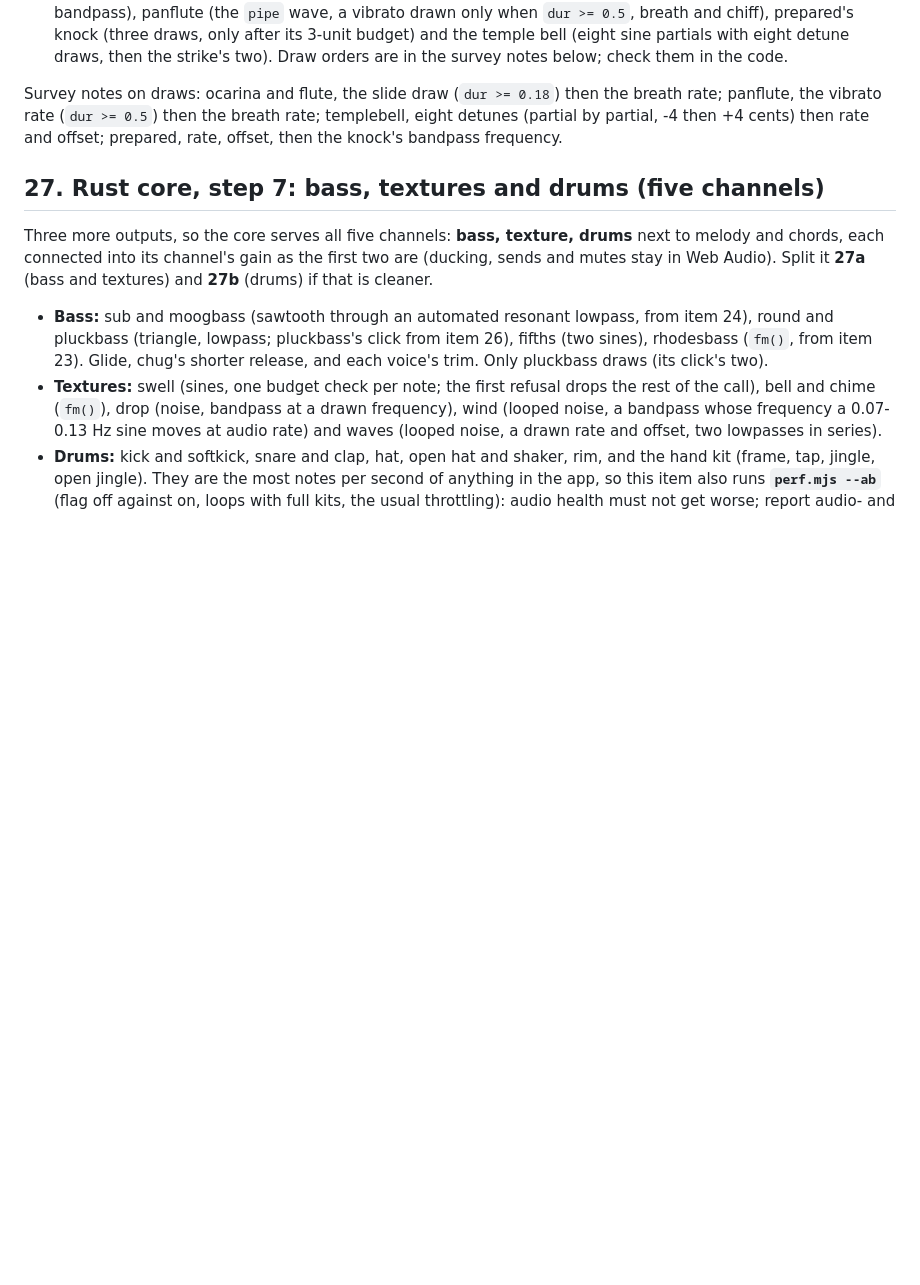
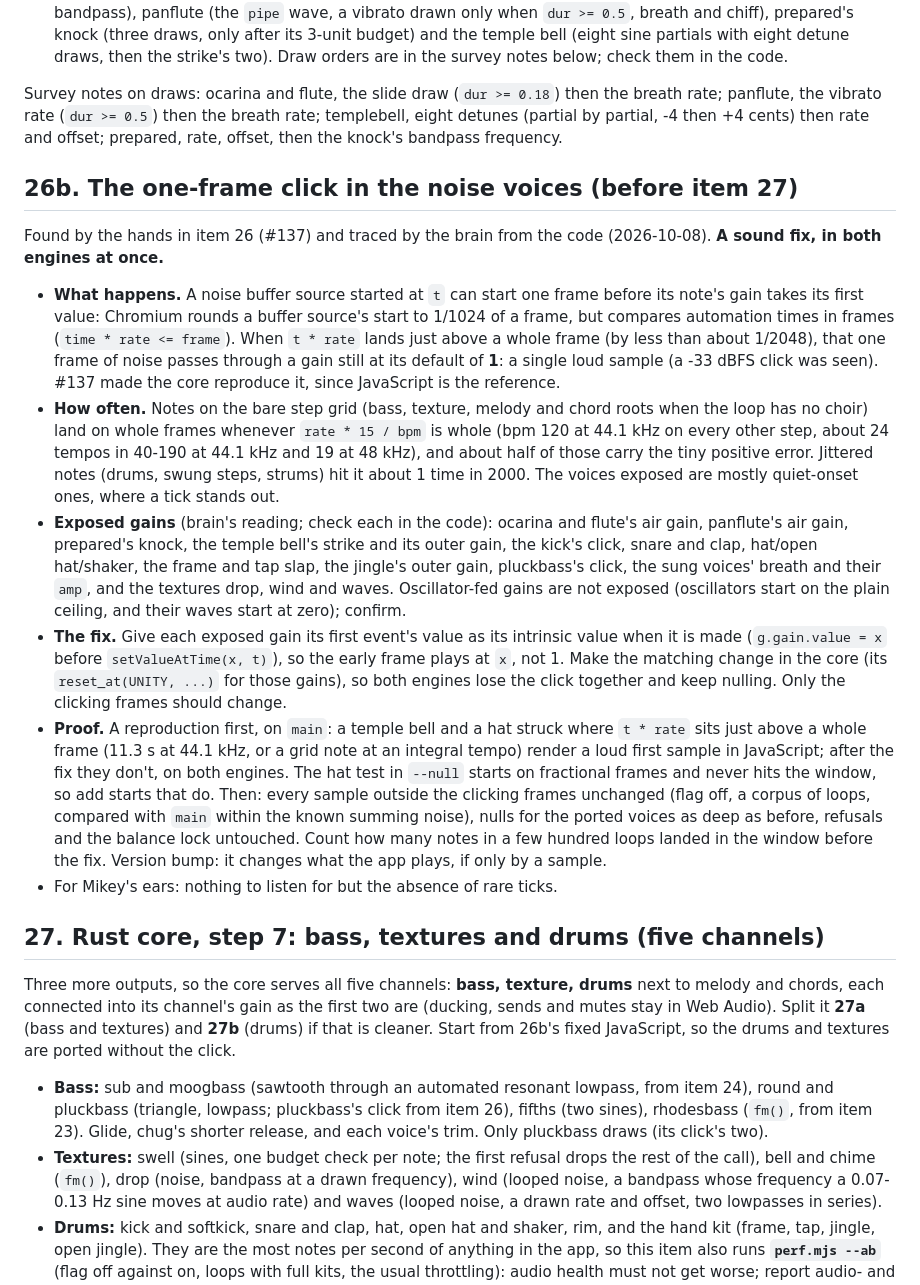
Before and after one commit to Kruu-Mikey/driftloom, a Markdown page: docs/QUEUE.md, the part around the change. Drawn GitHub-style; blank space fills up the shorter version.

Commit message:
Items 25-26 verified; item 26b, the one-frame click (#138)
Claude-Session: https://claude.ai/code/session_01AVscaD3WRRQXzF5tcnr6gW

Co-authored-by: Claude Opus 5.5 <noreply@anthropic.com>

```diff
--- a/docs/QUEUE.md
+++ b/docs/QUEUE.md
@@ -876,13 +876,61 @@ breath rate; templebell, eight detunes (partial by partial, -4 then +4
 cents) then rate and offset; prepared, rate, offset, then the knock's
 bandpass frequency.
 
+## 26b. The one-frame click in the noise voices (before item 27)
+
+Found by the hands in item 26 (#137) and traced by the brain from the
+code (2026-10-08). **A sound fix, in both engines at once.**
+
+- **What happens.** A noise buffer source started at `t` can start one
+  frame before its note's gain takes its first value: Chromium rounds a
+  buffer source's start to 1/1024 of a frame, but compares automation
+  times in frames (`time * rate <= frame`). When `t * rate` lands just
+  above a whole frame (by less than about 1/2048), that one frame of
+  noise passes through a gain still at its default of **1**: a single
+  loud sample (a -33 dBFS click was seen). #137 made the core reproduce
+  it, since JavaScript is the reference.
+- **How often.** Notes on the bare step grid (bass, texture, melody
+  and chord roots when the loop has no choir) land on whole frames
+  whenever `rate * 15 / bpm` is whole (bpm 120 at 44.1 kHz on every
+  other step, about 24 tempos in 40-190 at 44.1 kHz and 19 at 48 kHz),
+  and about half of those carry the tiny positive error. Jittered notes
+  (drums, swung steps, strums) hit it about 1 time in 2000. The voices
+  exposed are mostly quiet-onset ones, where a tick stands out.
+- **Exposed gains** (brain's reading; check each in the code): ocarina
+  and flute's air gain, panflute's air gain, prepared's knock, the
+  temple bell's strike and its outer gain, the kick's click, snare and
+  clap, hat/open hat/shaker, the frame and tap slap, the jingle's outer
+  gain, pluckbass's click, the sung voices' breath and their `amp`,
+  and the textures drop, wind and waves. Oscillator-fed gains are not
+  exposed (oscillators start on the plain ceiling, and their waves start
+  at zero); confirm.
+- **The fix.** Give each exposed gain its first event's value as its
+  intrinsic value when it is made (`g.gain.value = x` before
+  `setValueAtTime(x, t)`), so the early frame plays at `x`, not 1. Make
+  the matching change in the core (its `reset_at(UNITY, ...)` for those
+  gains), so both engines lose the click together and keep nulling.
+  Only the clicking frames should change.
+- **Proof.** A reproduction first, on `main`: a temple bell and a hat
+  struck where `t * rate` sits just above a whole frame (11.3 s at
+  44.1 kHz, or a grid note at an integral tempo) render a loud first
+  sample in JavaScript; after the fix they don't, on both engines. The
+  hat test in `--null` starts on fractional frames and never hits the
+  window, so add starts that do. Then: every sample outside the clicking
+  frames unchanged (flag off, a corpus of loops, compared with `main`
+  within the known summing noise), nulls for the ported voices as deep
+  as before, refusals and the balance lock untouched. Count how many
+  notes in a few hundred loops landed in the window before the fix.
+  Version bump: it changes what the app plays, if only by a sample.
+- For Mikey's ears: nothing to listen for but the absence of rare ticks.
+
 ## 27. Rust core, step 7: bass, textures and drums (five channels)
 
 Three more outputs, so the core serves all five channels: **bass,
 texture, drums** next to melody and chords, each connected into its
 channel's gain as the first two are (ducking, sends and mutes stay in
 Web Audio). Split it **27a** (bass and textures) and **27b** (drums) if
-that is cleaner.
+that is cleaner. Start from 26b's fixed JavaScript, so the drums and
+textures are ported without the click.
 - **Bass:** sub and moogbass (sawtooth through an automated resonant
   lowpass, from item 24), round and pluckbass (triangle, lowpass;
   pluckbass's click from item 26), fifths (two sines), rhodesbass
```
Also changed, not shown: docs/BRAIN.md (+28 -1 lines).
